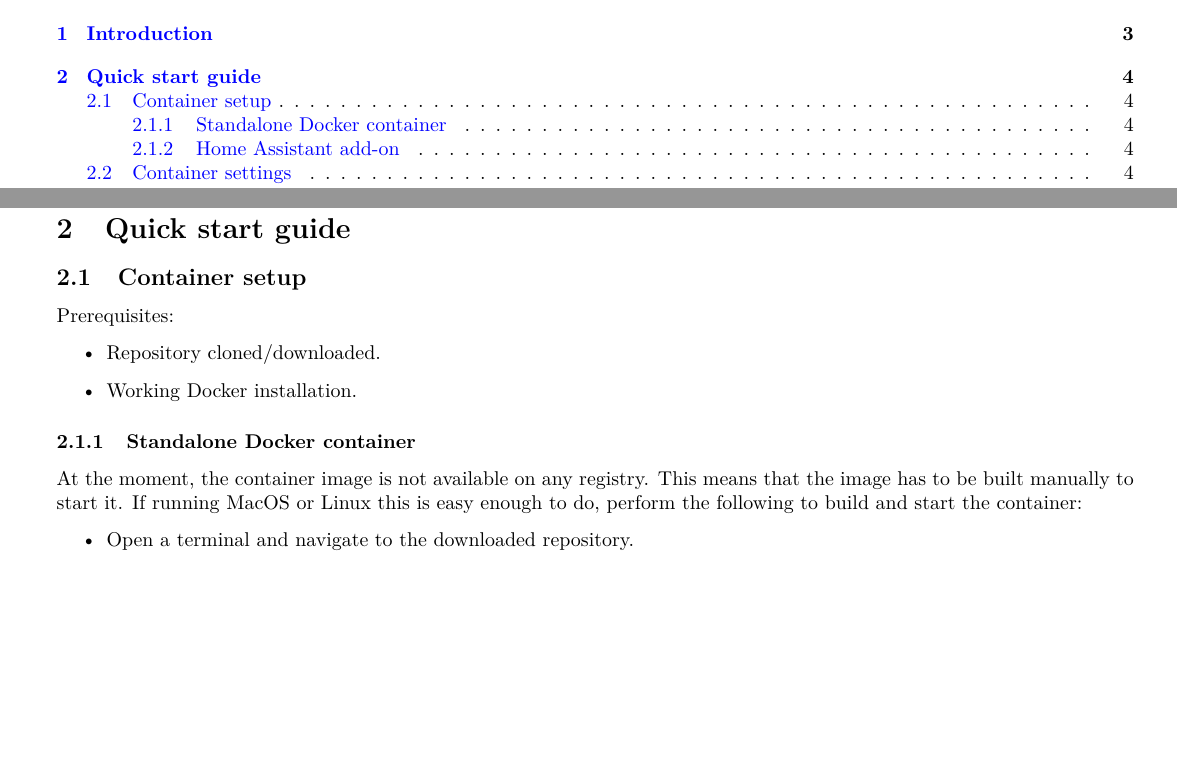
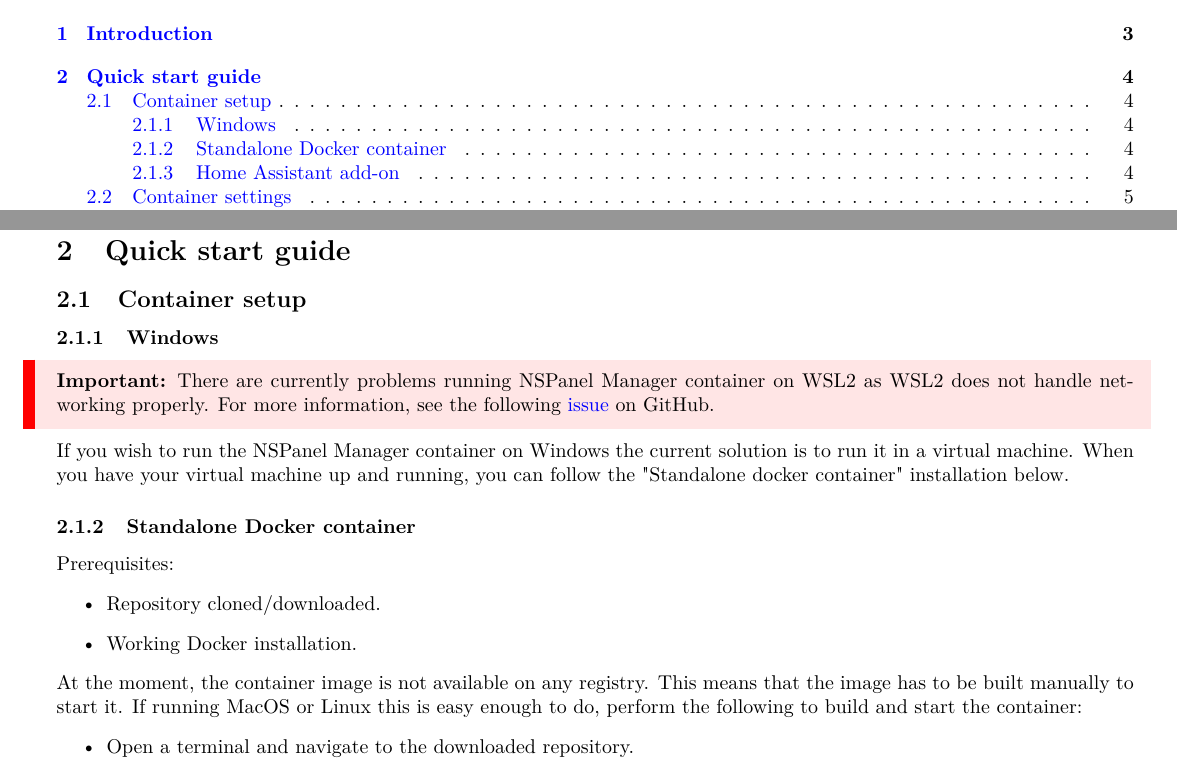
Before and after one commit to NSPManager/NSPanelManager-docs, a LaTeX document (tex/manual.tex): two parts of pages 2 and 4 of 19, joined at a grey line, cut so that both start at the same text, the shorter picture padded with empty space. Compiled offline with pdfLaTeX.

Commit message:
Updated manual with information on running the container on Windows.

```diff
--- a/tex/manual.tex
+++ b/tex/manual.tex
@@ -114,12 +114,15 @@
     \clearpage
     \section{Quick start guide}
     \subsection{Container setup}
+    \subsubsection{Windows}
+    \important{There are currently problems running NSPanel Manager container on WSL2 as WSL2 does not handle networking properly. For more information, see the following \href{https://github.com/microsoft/WSL/issues/4150}{issue} on GitHub.}
+    If you wish to run the NSPanel Manager container on Windows the current solution is to run it in a virtual machine. When you have your virtual machine up and running, you can follow the "Standalone docker container" installation below.
+    \subsubsection{Standalone Docker container}
     Prerequisites:
     \begin{itemize}
       \item Repository cloned/downloaded.
       \item Working Docker installation.
     \end{itemize}
-    \subsubsection{Standalone Docker container}
     At the moment, the container image is not available on any registry. This means that the image has to be built manually to start it. If running MacOS or Linux this is easy enough to do, perform the following to build and start the container:
     \begin{itemize}
       \item Open a terminal and navigate to the downloaded repository.
```
Also changed, not shown: tex/manual.pdf.
